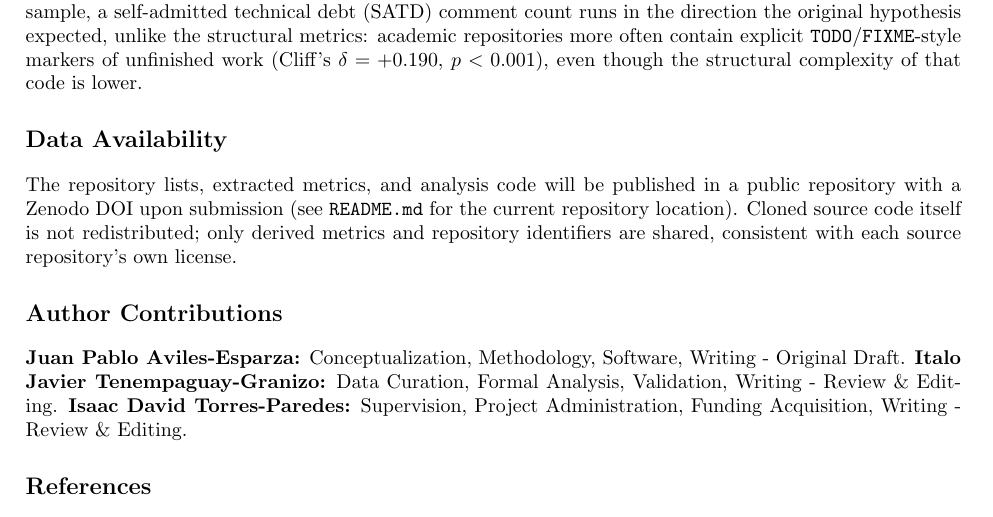
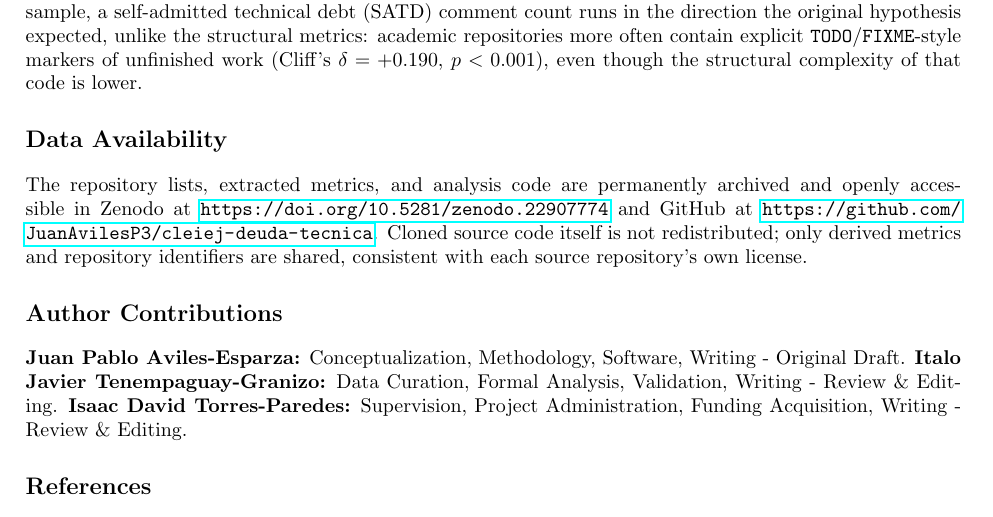
Before and after one commit to JuanAvilesP3/cleiej-deuda-tecnica, a LaTeX document (paper/main.tex): part of page 10 of 11, cut so that both start at the same text. Compiled offline with pdfLaTeX.

Commit message:
docs: insert permanent Zenodo DOIs and update availability statements

```diff
--- a/paper/main.tex
+++ b/paper/main.tex
@@ -241,7 +241,7 @@ The keyword-plus-contributor-location heuristic used to identify academic reposi
 In a matched-sample comparison of 274 Latin American academic repositories against 275 size- and language-matched non-academic repositories, academic code shows significantly \emph{lower} cyclomatic complexity than the control group (the opposite of our initial hypothesis) while showing significantly deeper inheritance hierarchies, as hypothesized. Coupling, cohesion, duplication, and a test-coverage proxy show no significant difference after correction, and testing is near-absent in both groups rather than distinctively academic. We attribute the inverted complexity result chiefly to the composition of the size-matched control group, which is itself drawn from small, often informal repositories rather than mature open-source software, and recommend that future comparative studies of academic code quality either use a professionally curated control set or explicitly frame their comparison as academic-versus-small-repository rather than academic-versus-professional. A follow-up check with SonarQube Community itself, run without Docker on a 415-repository sub-sample after our original tool substitution, reproduces the direction of the lower-complexity finding using SonarQube's own complexity metric and shows academic code has a lower SonarQube technical-debt ratio; because SonarQube and our primary tool compute the same underlying cyclomatic-complexity construct, we treat this as a cross-tool consistency check rather than an independent replication, and the one clear point of disagreement across tools, duplication rate, is partly explained by the tools' different duplicate-detection thresholds: re-running \texttt{jscpd} with a SonarQube-matched threshold on the same 415-repository sub-sample reverses its null result to agree with SonarQube's direction (academic higher), though a smaller effect size than SonarQube's own, so the discrepancy is narrowed rather than fully resolved. On the same sub-sample, a self-admitted technical debt (SATD) comment count runs in the direction the original hypothesis expected, unlike the structural metrics: academic repositories more often contain explicit \texttt{TODO}/\texttt{FIXME}-style markers of unfinished work (Cliff's $\delta=+0.190$, $p<0.001$), even though the structural complexity of that code is lower.
 
 \section*{Data Availability}
-The repository lists, extracted metrics, and analysis code will be published in a public repository with a Zenodo DOI upon submission (see \texttt{README.md} for the current repository location). Cloned source code itself is not redistributed; only derived metrics and repository identifiers are shared, consistent with each source repository's own license.
+The repository lists, extracted metrics, and analysis code are permanently archived and openly accessible in Zenodo at \url{https://doi.org/10.5281/zenodo.22907774} and GitHub at \url{https://github.com/JuanAvilesP3/cleiej-deuda-tecnica}. Cloned source code itself is not redistributed; only derived metrics and repository identifiers are shared, consistent with each source repository's own license.
 
 \section*{Author Contributions}
 \textbf{Juan Pablo Aviles-Esparza:} Conceptualization, Methodology, Software, Writing - Original Draft. \textbf{Italo Javier Tenempaguay-Granizo:} Data Curation, Formal Analysis, Validation, Writing - Review \& Editing. \textbf{Isaac David Torres-Paredes:} Supervision, Project Administration, Funding Acquisition, Writing - Review \& Editing.
```
Also changed, not shown: paper/declaraciones.md (+1 -1 lines), README.md, paper/P9_CLEIej_manuscript.pdf, paper/main.pdf.
